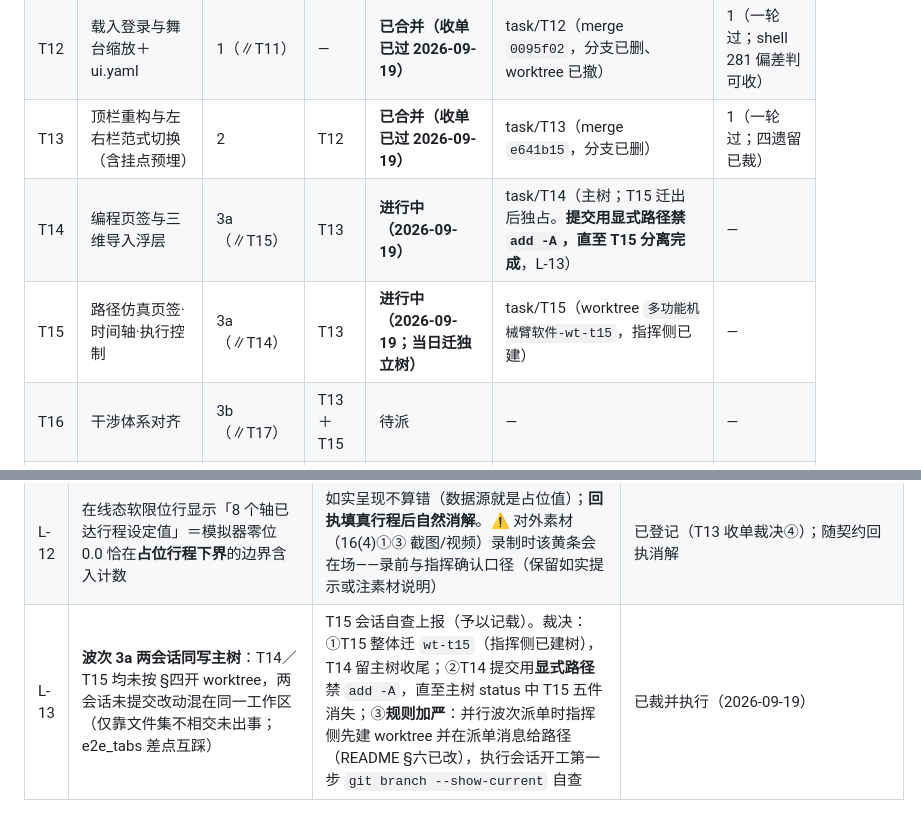
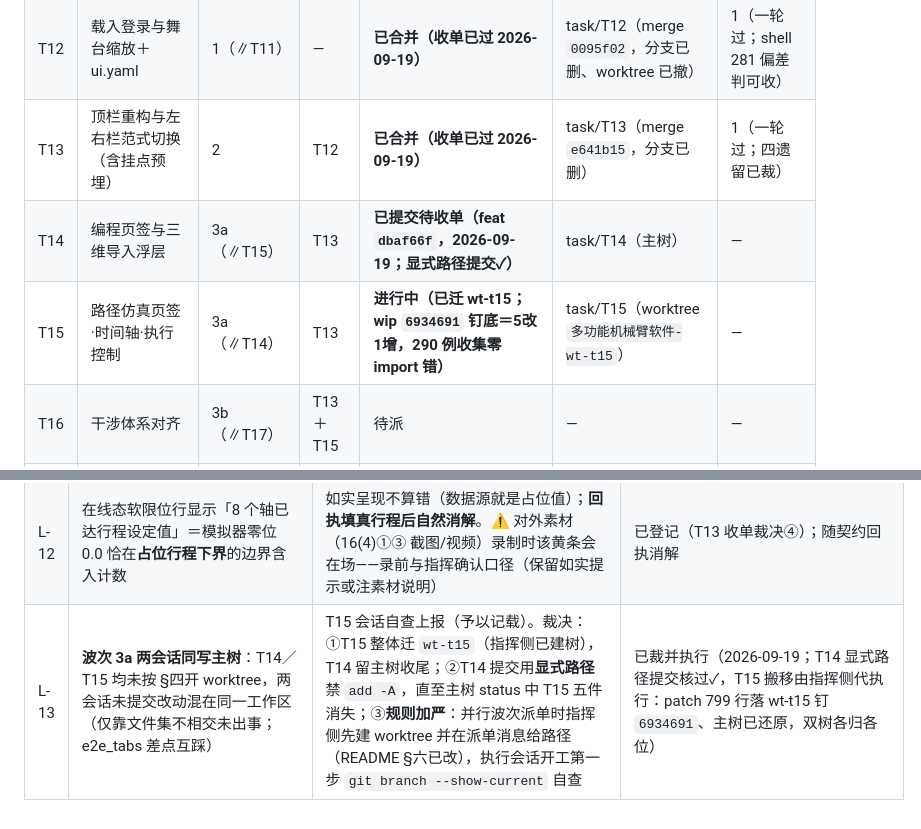
Before and after one commit to vvvlhyvvv-ship-it/mecharm-workbench-docs, a Markdown page: 对齐任务包/99_对齐进度台账.md, 2 parts joined by grey strips. Rendered like a GitHub page.

Commit message:
docs: 波次3a分离执行完毕回填——T14 已提交待收单（dbaf66f，显式路径✓）；T15 已迁 wt-t15（指挥侧代执行：patch 799 行钉 6934691、主树还原、290 例收集零 import 错）；L-13 执行闭环

```diff
--- a/对齐任务包/99_对齐进度台账.md
+++ b/对齐任务包/99_对齐进度台账.md
@@ -9,8 +9,8 @@
 | T11 | 主题令牌与视觉基线 | 1（∥T12） | — | **已合并（收单已过 2026-09-19）** | task/T11（merge `cfe3fdd`，分支已删） | 1（一轮过） |
 | T12 | 载入登录与舞台缩放＋ui.yaml | 1（∥T11） | — | **已合并（收单已过 2026-09-19）** | task/T12（merge `0095f02`，分支已删、worktree 已撤） | 1（一轮过；shell 281 偏差判可收） |
 | T13 | 顶栏重构与左右栏范式切换（含挂点预埋） | 2 | T12 | **已合并（收单已过 2026-09-19）** | task/T13（merge `e641b15`，分支已删） | 1（一轮过；四遗留已裁） |
-| T14 | 编程页签与三维导入浮层 | 3a（∥T15） | T13 | **进行中（2026-09-19）** | task/T14（主树；T15 迁出后独占。**提交用显式路径禁 `add -A`，直至 T15 分离完成**，L-13） | — |
-| T15 | 路径仿真页签·时间轴·执行控制 | 3a（∥T14） | T13 | **进行中（2026-09-19；当日迁独立树）** | task/T15（worktree `多功能机械臂软件-wt-t15`，指挥侧已建） | — |
+| T14 | 编程页签与三维导入浮层 | 3a（∥T15） | T13 | **已提交待收单（feat `dbaf66f`，2026-09-19；显式路径提交✓）** | task/T14（主树） | — |
+| T15 | 路径仿真页签·时间轴·执行控制 | 3a（∥T14） | T13 | **进行中（已迁 wt-t15；wip `6934691` 钉底＝5改1增，290 例收集零 import 错）** | task/T15（worktree `多功能机械臂软件-wt-t15`） | — |
 | T16 | 干涉体系对齐 | 3b（∥T17） | T13＋T15 | 待派 | — | — |
 | T17 | PLC 输出区与预览模态 | 3b（∥T16） | T13＋T14 | 待派 | — | — |
 
@@ -88,4 +88,4 @@
 | L-10 | 顶栏「使能按钮」无真数据源 | 点表无 `enable_mask`（有意缺），CR-2026-03 §三-5 悬置 ⇒ 裁决为**渲染但恒禁用＋提示「待契约回执」**（Δ-11）；⛔ 不得拿 `status` 位（ST_READY 等）推导「使能」 | 已裁，待契约回执 |
 | L-11 | 页签/报警/导入徽标**真胶囊样式**（按钮内嵌子件重构，r_pill/r_tab_badge 令牌已在册未用） | T13 时 theme.py 冻结做不了；页签按钮 state 样式已由指挥侧 2026-09-19 补 QSS，真胶囊需重构 `tabshell.py`/`topbar.py`（均已收口冻结）⇒ 归期 3 统一处置 | 期 3（T13 收单裁决③） |
 | L-12 | 在线态软限位行显示「8 个轴已达行程设定值」＝模拟器零位 0.0 恰在**占位行程下界**的边界含入计数 | 如实呈现不算错（数据源就是占位值）；**回执填真行程后自然消解**。⚠️ 对外素材（16(4)①③ 截图/视频）录制时该黄条会在场——录前与指挥确认口径（保留如实提示或注素材说明） | 已登记（T13 收单裁决④）；随契约回执消解 |
-| L-13 | **波次 3a 两会话同写主树**：T14／T15 均未按 §四开 worktree，两会话未提交改动混在同一工作区（仅靠文件集不相交未出事；e2e_tabs 差点互踩） | T15 会话自查上报（予以记载）。裁决：①T15 整体迁 `wt-t15`（指挥侧已建树），T14 留主树收尾；②T14 提交用**显式路径**禁 `add -A`，直至主树 status 中 T15 五件消失；③**规则加严**：并行波次派单时指挥侧先建 worktree 并在派单消息给路径（README §六已改），执行会话开工第一步 `git branch --show-current` 自查 | 已裁并执行（2026-09-19） |
+| L-13 | **波次 3a 两会话同写主树**：T14／T15 均未按 §四开 worktree，两会话未提交改动混在同一工作区（仅靠文件集不相交未出事；e2e_tabs 差点互踩） | T15 会话自查上报（予以记载）。裁决：①T15 整体迁 `wt-t15`（指挥侧已建树），T14 留主树收尾；②T14 提交用**显式路径**禁 `add -A`，直至主树 status 中 T15 五件消失；③**规则加严**：并行波次派单时指挥侧先建 worktree 并在派单消息给路径（README §六已改），执行会话开工第一步 `git branch --show-current` 自查 | 已裁并执行（2026-09-19；T14 显式路径提交核过✓，T15 搬移由指挥侧代执行：patch 799 行落 wt-t15 钉 `6934691`、主树已还原，双树各归各位） |
```
